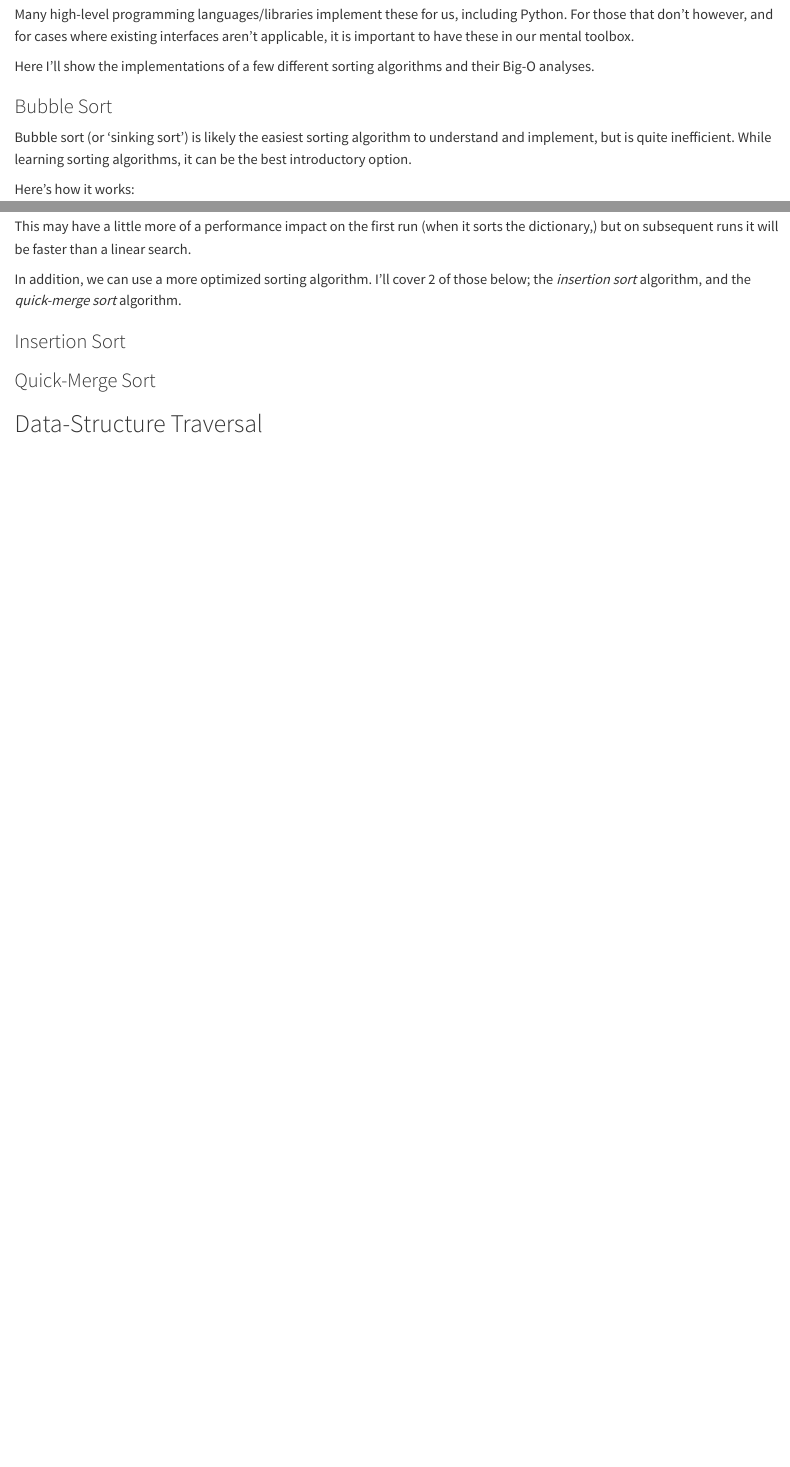
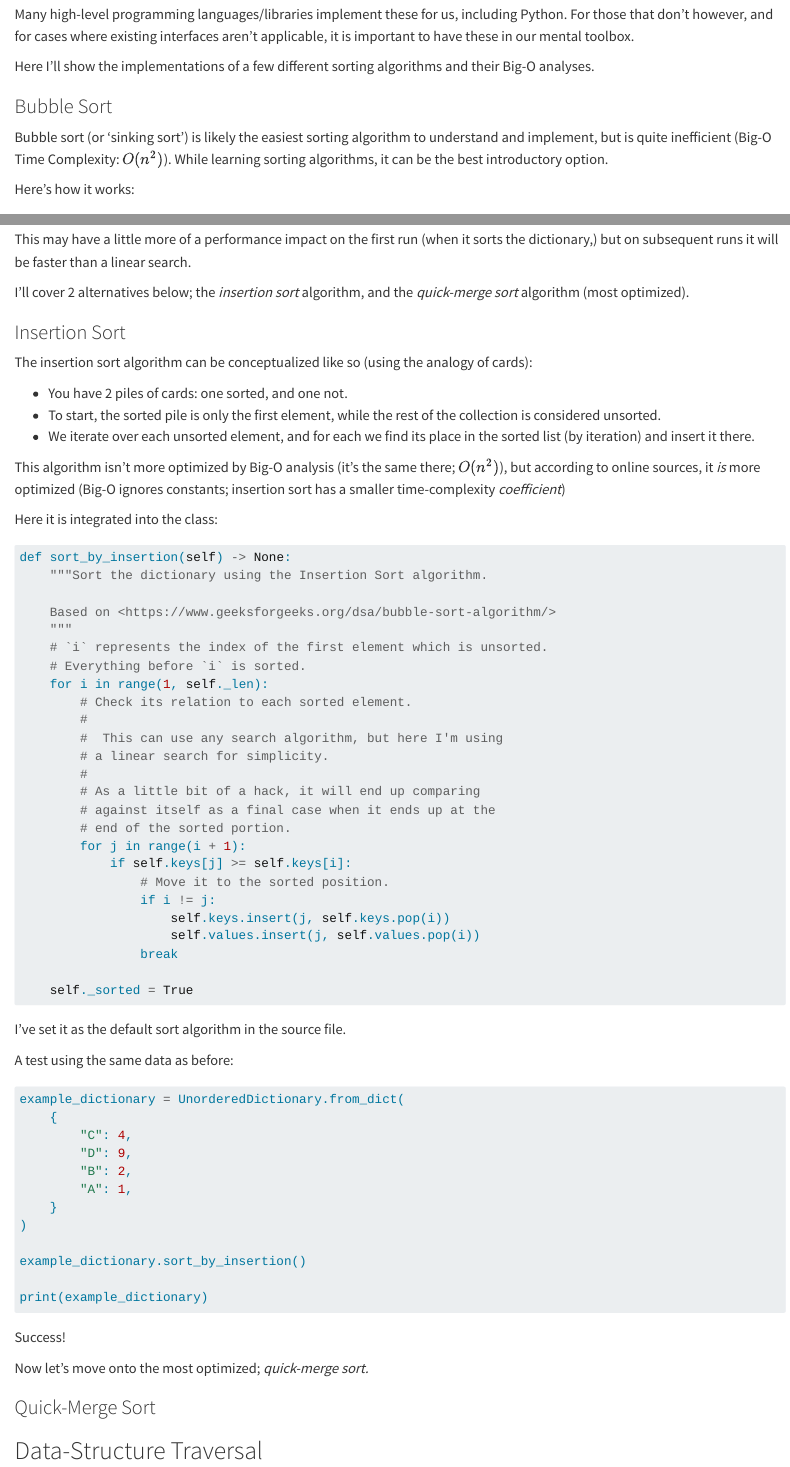
Before and after one commit to athyfr/computer-science-adss-course-notes, a Quarto document (projects/sorting-searching/about.qmd): the page in a window 1100 px wide, from 3150 px down, and a second part further down, joined at a grey line. Rendered offline with R 4.5, knitr and Pandoc in place of Quarto, with nearby package versions; the code chunks are not run, so their results and figures are left out.

Commit message:
feat: Add insertion sort algorithm.

````diff
--- a/projects/sorting-searching/about.qmd
+++ b/projects/sorting-searching/about.qmd
@@ -172,8 +172,9 @@ their Big-O analyses.
 ### Bubble Sort
 
 Bubble sort (or 'sinking sort') is likely the easiest sorting algorithm to
-understand and implement, but is quite inefficient. While learning sorting
-algorithms, it can be the best introductory option.
+understand and implement, but is quite inefficient (Big-O Time Complexity:
+$O(n^2)$). While learning sorting algorithms, it can be the best introductory
+option.
 
 Here's how it works:
 
@@ -261,11 +262,76 @@ This may have a little more of a performance impact on the first run (when it
 sorts the dictionary,) but on subsequent runs it will be faster than a linear
 search.
 
-In addition, we can use a more optimized sorting algorithm. I'll cover 2 of
-those below; the *insertion sort* algorithm, and the *quick-merge sort*
-algorithm.
+I'll cover 2 alternatives below; the *insertion sort* algorithm, and the
+*quick-merge sort* algorithm (most optimized).
 
 ### Insertion Sort
+
+The insertion sort algorithm can be conceptualized like so (using the analogy
+of cards):
+
+- You have 2 piles of cards: one sorted, and one not.
+- To start, the sorted pile is only the first element, while the rest of the
+  collection is considered unsorted.
+- We iterate over each unsorted element, and for each we find its place in the
+  sorted list (by iteration) and insert it there.
+
+This algorithm isn't more optimized by Big-O analysis (it's the same there;
+$O(n^2)$), but according to online sources, it *is* more optimized (Big-O
+ignores constants; insertion sort has a smaller time-complexity *coefficient*)
+
+Here it is integrated into the class:
+
+```python
+def sort_by_insertion(self) -> None:
+    """Sort the dictionary using the Insertion Sort algorithm.
+
+    Based on <https://www.geeksforgeeks.org/dsa/bubble-sort-algorithm/>
+    """
+    # `i` represents the index of the first element which is unsorted.
+    # Everything before `i` is sorted.
+    for i in range(1, self._len):
+        # Check its relation to each sorted element.
+        #
+        #  This can use any search algorithm, but here I'm using
+        # a linear search for simplicity.
+        #
+        # As a little bit of a hack, it will end up comparing
+        # against itself as a final case when it ends up at the
+        # end of the sorted portion.
+        for j in range(i + 1):
+            if self.keys[j] >= self.keys[i]:
+                # Move it to the sorted position.
+                if i != j:
+                    self.keys.insert(j, self.keys.pop(i))
+                    self.values.insert(j, self.values.pop(i))
+                break
+
+    self._sorted = True
+```
+
+I've set it as the default sort algorithm in the source file.
+
+A test using the same data as before:
+
+```{python}
+example_dictionary = UnorderedDictionary.from_dict(
+    {
+        "C": 4,
+        "D": 9,
+        "B": 2,
+        "A": 1,
+    }
+)
+
+example_dictionary.sort_by_insertion()
+
+print(example_dictionary)
+```
+
+Success!
+
+Now let's move onto the most optimized; *quick-merge sort.*
 
 ### Quick-Merge Sort
 
````
Also changed, not shown: projects/sorting-searching/unordered_dictionary.py (+25 -1 lines).
